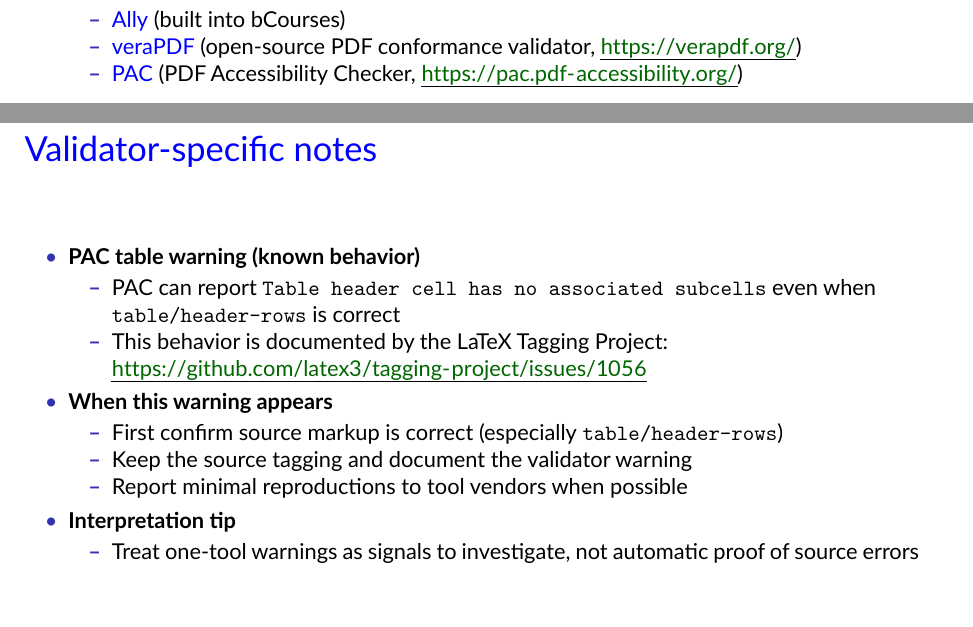
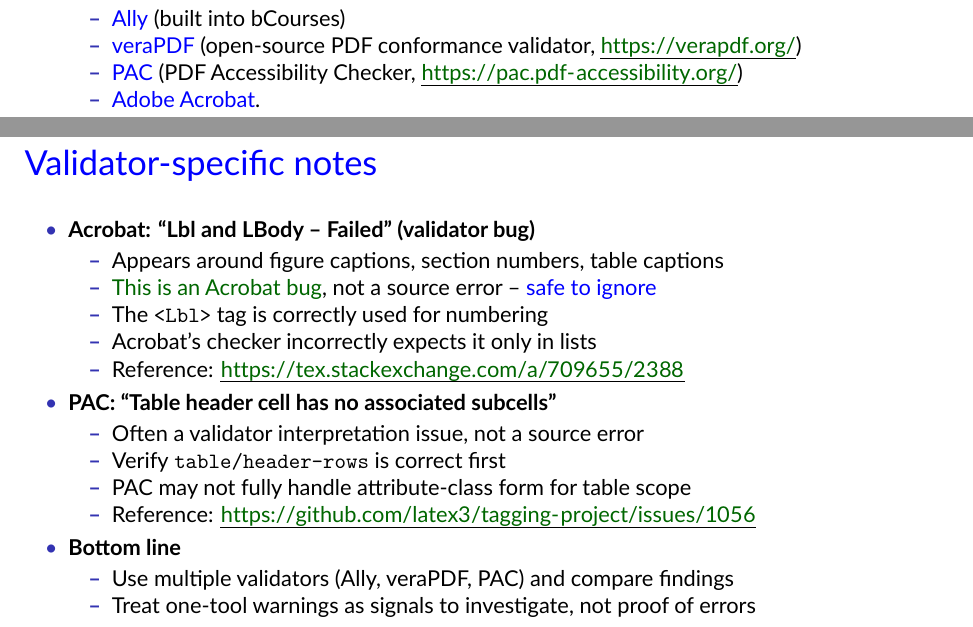
Before and after one commit to rhstanton/accessible_LaTeX, a LaTeX document (accessible_slides.tex): two parts of pages 16 and 18 of 18, joined at a grey line, cut so that both start at the same text, the shorter picture padded with empty space. The pictures show the PDF file accessible_slides.pdf that the author committed with the source.

Commit message:
Add description of Acrobat checker error

```diff
--- a/accessible_slides.tex
+++ b/accessible_slides.tex
@@ -693,6 +719,7 @@ but you need to provide a \tr{text description}.
   \item \tb{Ally} (built into bCourses)
   \item \tb{veraPDF} (open-source PDF conformance validator, \urlu{https://verapdf.org/})
   \item \tb{PAC} (PDF Accessibility Checker, \urlu{https://pac.pdf-accessibility.org/})
+  \item \tb{Adobe Acrobat}.
   \end{itemize}
 \end{itemize}
 
@@ -725,22 +752,27 @@ python strip\_af.py build/accessible\_slides.pdf
 \begin{frame}{Validator-specific notes}
   \begin{itemize}
 
-  \item \textbf{PAC table warning (known behavior)}
+  \item \textbf{Acrobat: ``Lbl and LBody -- Failed'' (validator bug)}
     \begin{itemize}
-    \item PAC can report \texttt{Table header cell has no associated subcells} even when \texttt{table/header-rows} is correct
-    \item This behavior is documented by the LaTeX Tagging Project: \urlu{https://github.com/latex3/tagging-project/issues/1056}
+    \item Appears around figure captions, section numbers, table captions
+    \item \tg{This is an Acrobat bug}, not a source error -- \tb{safe to ignore}
+    \item The \texttt{<Lbl>} tag is correctly used for numbering
+    \item Acrobat's checker incorrectly expects it only in lists
+    \item Reference: \urlu{https://tex.stackexchange.com/a/709655/2388}
     \end{itemize}
 
-  \item \textbf{When this warning appears}
+  \item \textbf{PAC: ``Table header cell has no associated subcells''}
     \begin{itemize}
-    \item First confirm source markup is correct (especially \texttt{table/header-rows})
-    \item Keep the source tagging and document the validator warning
-    \item Report minimal reproductions to tool vendors when possible
+    \item Often a validator interpretation issue, not a source error
+    \item Verify \texttt{table/header-rows} is correct first
+    \item PAC may not fully handle attribute-class form for table scope
+    \item Reference: \urlu{https://github.com/latex3/tagging-project/issues/1056}
     \end{itemize}
 
-  \item \textbf{Interpretation tip}
+  \item \textbf{Bottom line}
     \begin{itemize}
-    \item Treat one-tool warnings as signals to investigate, not automatic proof of source errors
+    \item Use multiple validators (Ally, veraPDF, PAC) and compare findings
+    \item Treat one-tool warnings as signals to investigate, not proof of errors
     \end{itemize}
   \end{itemize}
 \end{frame}
```
Also changed, not shown: accessible_article.tex (+33 -2 lines), README.md, accessible_article.pdf, accessible_slides.pdf, accessible_slides.tex (32 more changed lines).
